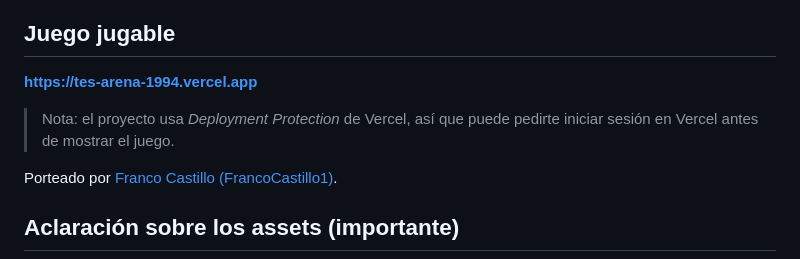
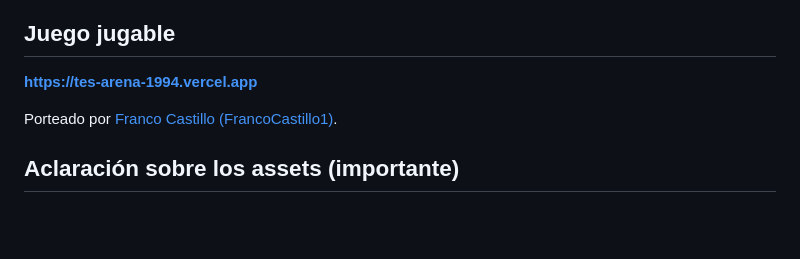
Before and after one commit to FrancoCastillo1/elder-scrolls-arena-web, a Markdown page: README.md, the part around the change. GitHub-like rendering; blank space fills up the shorter version.

Commit message:
docs: remove Vercel deployment protection note (now public)

```diff
--- a/README.md
+++ b/README.md
@@ -5,8 +5,6 @@ Porte de **The Elder Scrolls: Arena** (1994) a WebAssembly usando [js-dos v8](ht
 ## Juego jugable
 
 **https://tes-arena-1994.vercel.app**
-
-> Nota: el proyecto usa *Deployment Protection* de Vercel, así que puede pedirte iniciar sesión en Vercel antes de mostrar el juego.
 
 Porteado por [Franco Castillo (FrancoCastillo1)](https://github.com/FrancoCastillo1).
 
```
